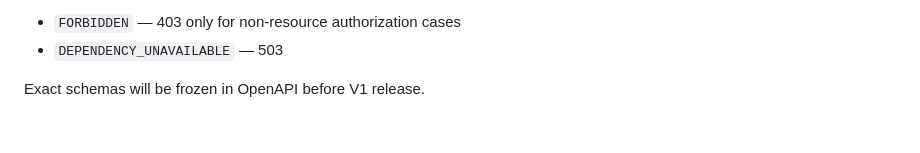
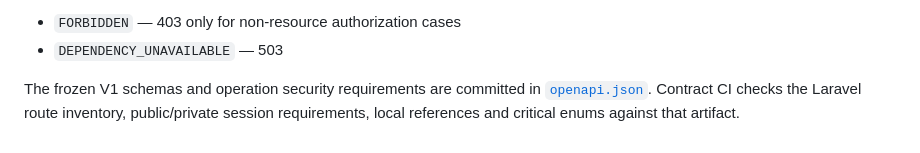
Before and after one commit to Imad-cpp/opportunity-tracker, a Markdown page: docs/API_MAP.md, the part around the change. Drawn GitHub-style.

Commit message:
docs: link frozen OpenAPI contract

```diff
--- a/docs/API_MAP.md
+++ b/docs/API_MAP.md
@@ -75,4 +75,4 @@ Planned where applicable:
 - `FORBIDDEN` — 403 only for non-resource authorization cases
 - `DEPENDENCY_UNAVAILABLE` — 503
 
-Exact schemas will be frozen in OpenAPI before V1 release.
+The frozen V1 schemas and operation security requirements are committed in [`openapi.json`](openapi.json). Contract CI checks the Laravel route inventory, public/private session requirements, local references and critical enums against that artifact.
```
